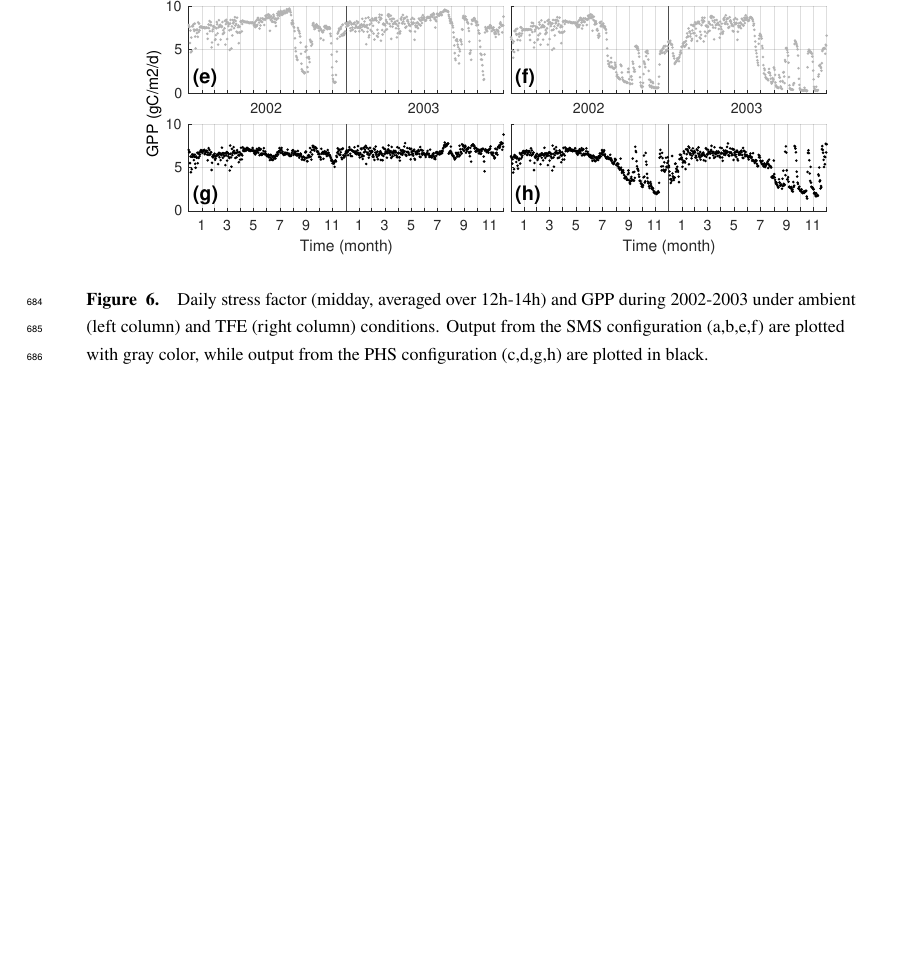
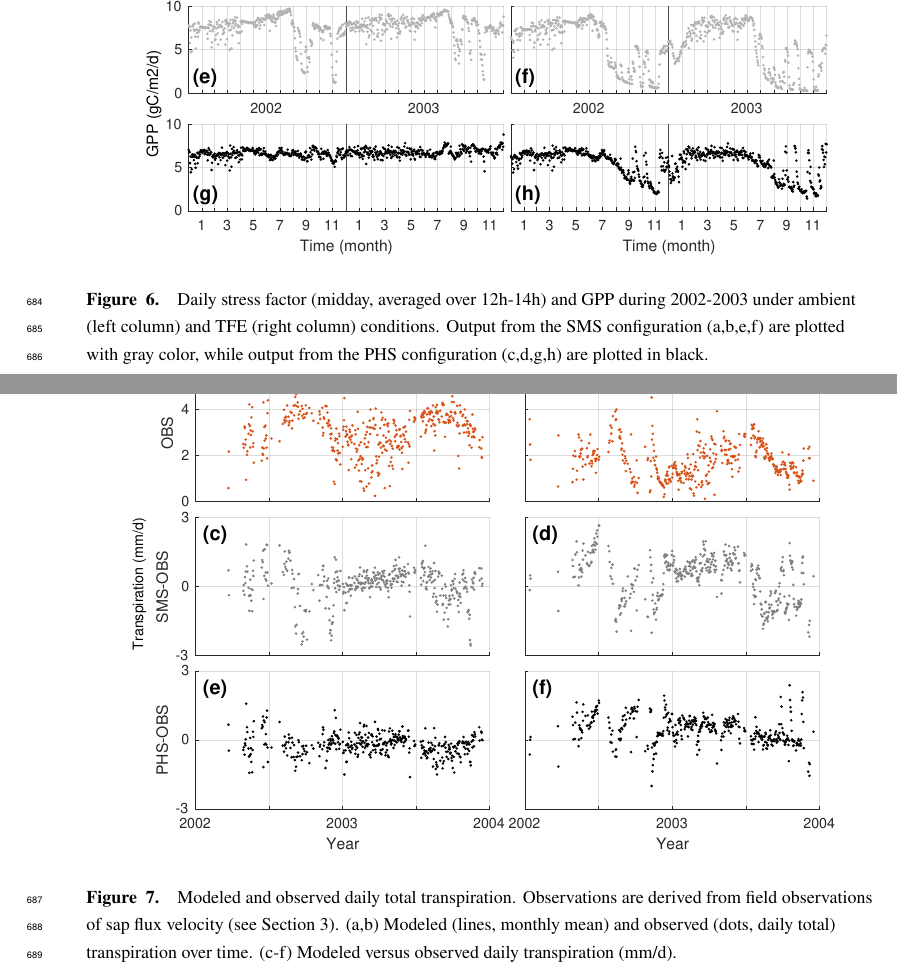
Before and after one commit to djk2120/james, a LaTeX document (ms/james.tex): part of page 22 of 53 before the commit and two parts of pages 22 and 23 of 54 after it, the two joined at a grey line, cut so that both start at the same text, the shorter picture padded with empty space. Compiled offline with pdfLaTeX.

Commit message:
mount new figure

```diff
--- a/ms/james.tex
+++ b/ms/james.tex
@@ -873,3 +873,7 @@ Modeling stomatal conductance and photosynthesis, especially subject to water st
   \clearpage
   \begin{figure}[h]
      \centering
+     \includegraphics[width=30pc]{../figs3/fctr_ts.pdf}
+     \caption{Modeled and observed daily total transpiration. Observations are derived from field observations of sap flux velocity (see Section \ref{sect:exp}).
+     (a,b) Modeled (lines, monthly mean) and observed (dots, daily total) transpiration over time.
+     (c-f) Modeled versus observed daily transpiration (mm/d).
```
Also changed, not shown: ms/james.tex (7 more changed lines).
